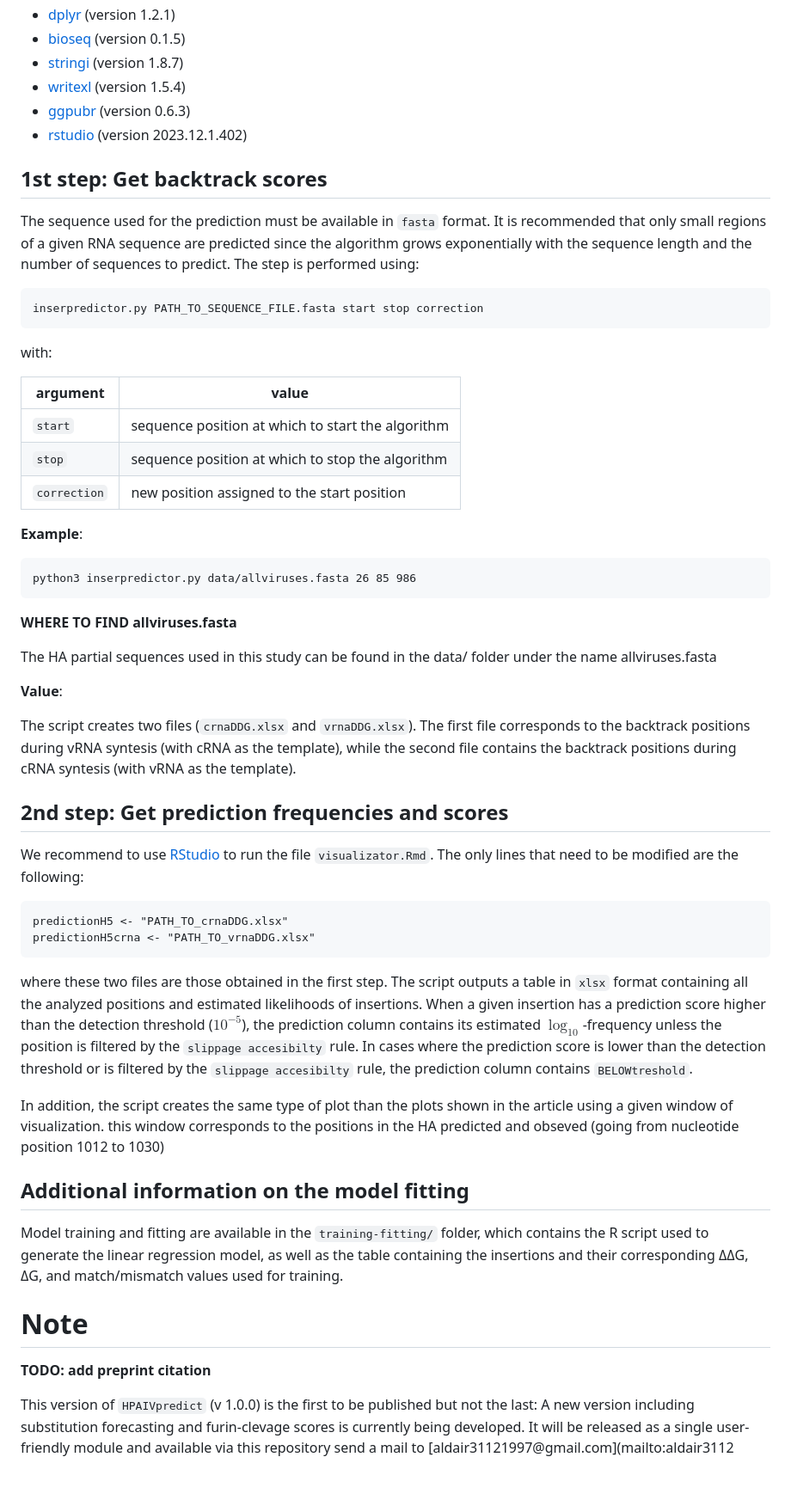
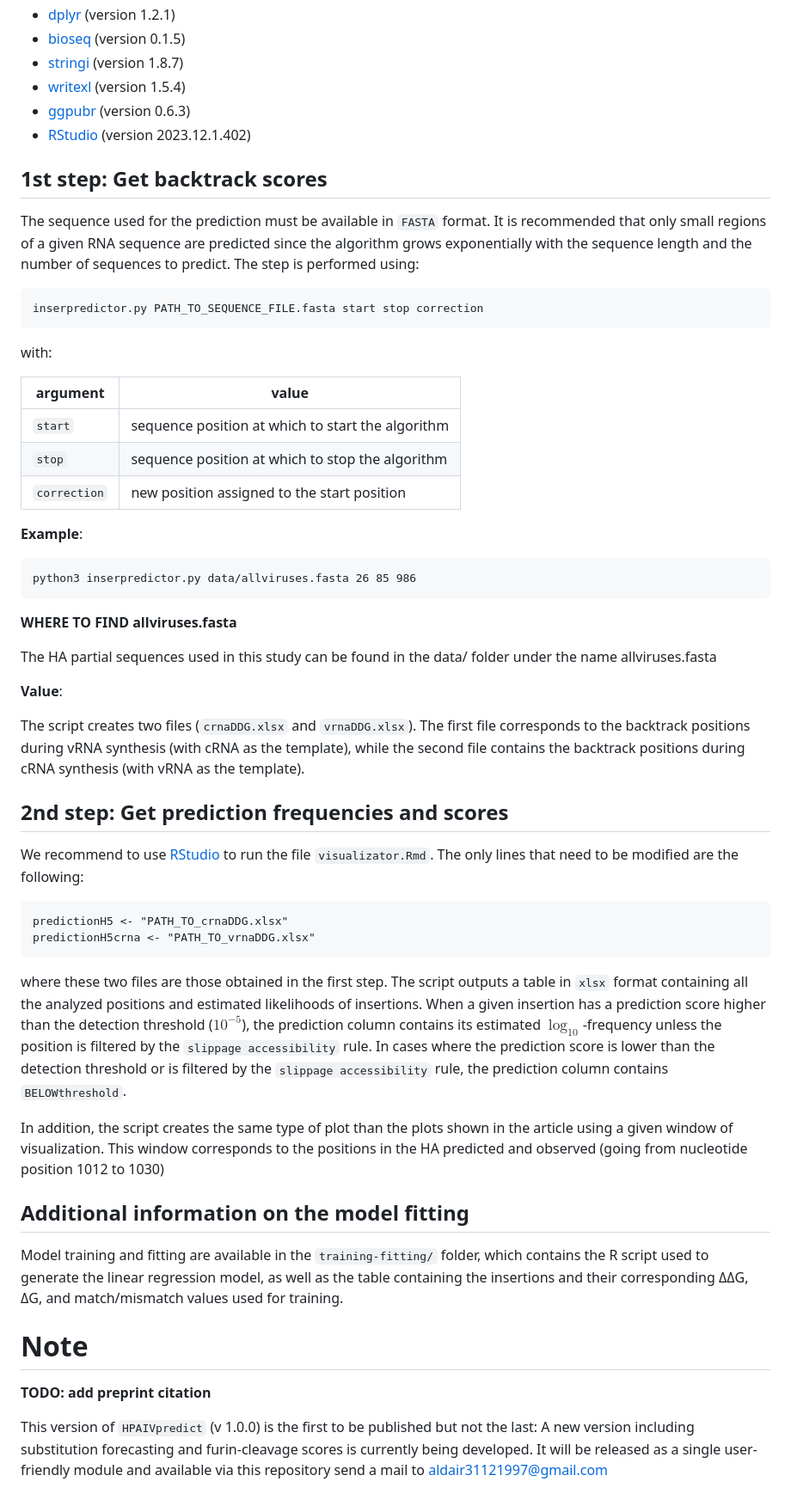
Before and after one commit to aldair31121997-wq/reviewing-data, a Markdown page: HPAIVpredict/README.md, the part around one of its changes. Shown at 86% size. Rendered like a GitHub page.

````diff
--- a/HPAIVpredict/README.md
+++ b/HPAIVpredict/README.md
@@ -40,12 +38,11 @@ pip install -r requirements/requirements.txt
 * [stringi](https://cran.r-project.org/web/packages/stringi/index.html) (version 1.8.7)
 * [writexl](https://cran.r-project.org/web/packages/writexl/index.html) (version 1.5.4)
 * [ggpubr](https://cran.r-project.org/web/packages/ggpubr/index.html) (version 0.6.3)
-* [rstudio](https://docs.posit.co/ide/user/) (version 2023.12.1.402)
-
+* [RStudio](https://docs.posit.co/ide/user/) (version 2023.12.1.402)
 
 ## 1st step: Get backtrack scores
 
-The sequence used for the prediction must be available in `fasta` format. It is recommended that only small regions of a given RNA sequence are predicted since the algorithm grows exponentially with the sequence length and the number of sequences to predict. The step is performed using:
+The sequence used for the prediction must be available in `FASTA` format. It is recommended that only small regions of a given RNA sequence are predicted since the algorithm grows exponentially with the sequence length and the number of sequences to predict. The step is performed using:
 
 ```
 inserpredictor.py PATH_TO_SEQUENCE_FILE.fasta start stop correction
@@ -53,12 +50,11 @@ inserpredictor.py PATH_TO_SEQUENCE_FILE.fasta start stop correction
 
 with:
 
-| **argument** | **value** |
-| ------------ | --------- |
+| **argument** | **value**                                         |
+| ------------ | ------------------------------------------------- |
 | `start`      | sequence position at which to start the algorithm |
-| `stop`       | sequence position at which to stop the algorithm |
-| `correction` | new position assigned to the start position |
-
+| `stop`       | sequence position at which to stop the algorithm  |
+| `correction` | new position assigned to the start position       |
 
 **Example**:
 
@@ -72,8 +68,7 @@ The HA partial sequences used in this study can be found in the data/ folder und
 
 **Value**:
 
-The script creates two files (`crnaDDG.xlsx` and `vrnaDDG.xlsx`). The first file corresponds to the backtrack positions during vRNA syntesis (with cRNA as the template), while the second file contains the backtrack positions during cRNA syntesis (with vRNA as the template).
-
+The script creates two files (`crnaDDG.xlsx` and `vrnaDDG.xlsx`). The first file corresponds to the backtrack positions during vRNA synthesis (with cRNA as the template), while the second file contains the backtrack positions during cRNA synthesis (with vRNA as the template).
 
 ## 2nd step: Get prediction frequencies and scores
 
@@ -84,19 +79,17 @@ predictionH5 <- "PATH_TO_crnaDDG.xlsx"
 predictionH5crna <- "PATH_TO_vrnaDDG.xlsx"
 ```
 
-where these two files are those obtained in the first step. The script outputs a table in `xlsx` format containing all the analyzed positions and estimated likelihoods of insertions. When a given insertion has a prediction score higher than the detection threshold ($10^{-5}$), the prediction column contains its estimated $\log_{10}$-frequency unless the position is filtered by the `slippage accesibilty` rule. In cases where the prediction score is lower than the detection threshold or is filtered by the `slippage accesibilty` rule, the prediction column contains `BELOWtreshold`.
+where these two files are those obtained in the first step. The script outputs a table in `xlsx` format containing all the analyzed positions and estimated likelihoods of insertions. When a given insertion has a prediction score higher than the detection threshold ($10^{-5}$), the prediction column contains its estimated $\log_{10}$-frequency unless the position is filtered by the `slippage accessibility` rule. In cases where the prediction score is lower than the detection threshold or is filtered by the `slippage accessibility` rule, the prediction column contains `BELOWthreshold`.
 
-In addition, the script creates the same type of plot than the plots shown in the article using a given window of visualization. this window corresponds to the positions in the HA
-predicted and obseved (going from nucleotide position 1012 to 1030)
-
+In addition, the script creates the same type of plot than the plots shown in the article using a given window of visualization. This window corresponds to the positions in the HA
+predicted and observed (going from nucleotide position 1012 to 1030)
 
 ## Additional information on the model fitting
 
 Model training and fitting are available in the `training-fitting/` folder, which contains the R script used to generate the linear regression model, as well as the table containing the insertions and their corresponding ΔΔG, ΔG, and match/mismatch values used for training.
 
-
 # Note
 
 **TODO: add preprint citation**
 
-This version of `HPAIVpredict` (v 1.0.0) is the first to be published but not the last: A new version including substitution forecasting and furin-clevage scores is currently being developed. It will be released as a single user-friendly module and available via this repository send a mail to [aldair31121997@gmail.com](mailto:aldair3112
+This version of `HPAIVpredict` (v 1.0.0) is the first to be published but not the last: A new version including substitution forecasting and furin-cleavage scores is currently being developed. It will be released as a single user-friendly module and available via this repository send a mail to [aldair31121997@gmail.com](mailto:aldair31121997@gmail.com)
````
Also changed, not shown: other parts of HPAIVpredict/README.md (+2 -4 lines).
